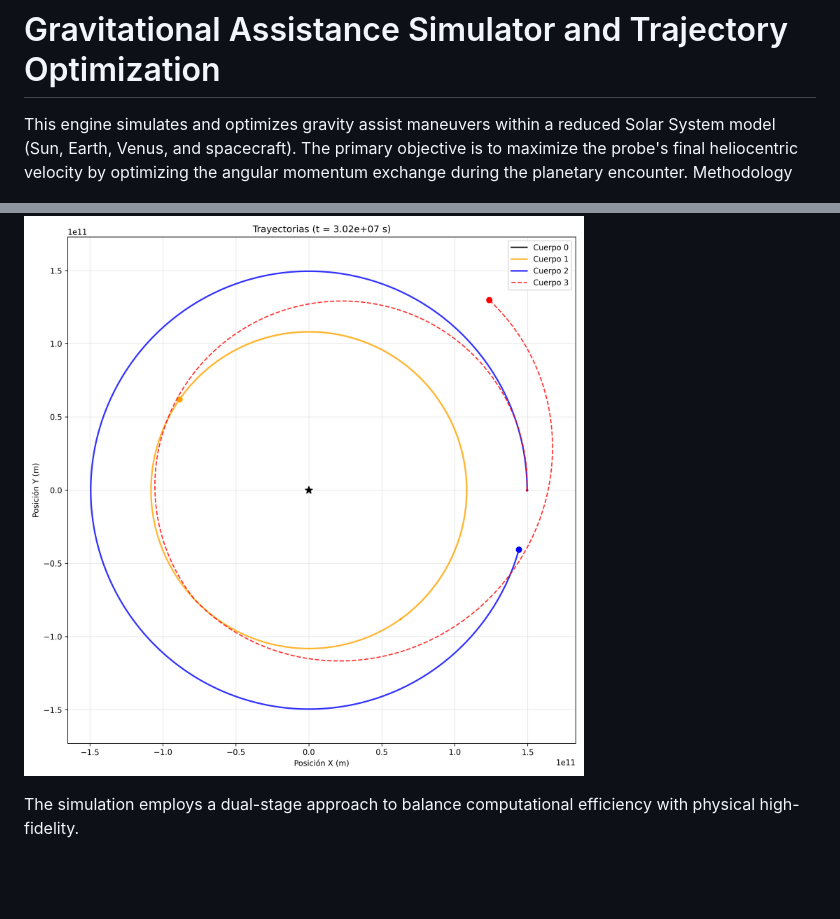
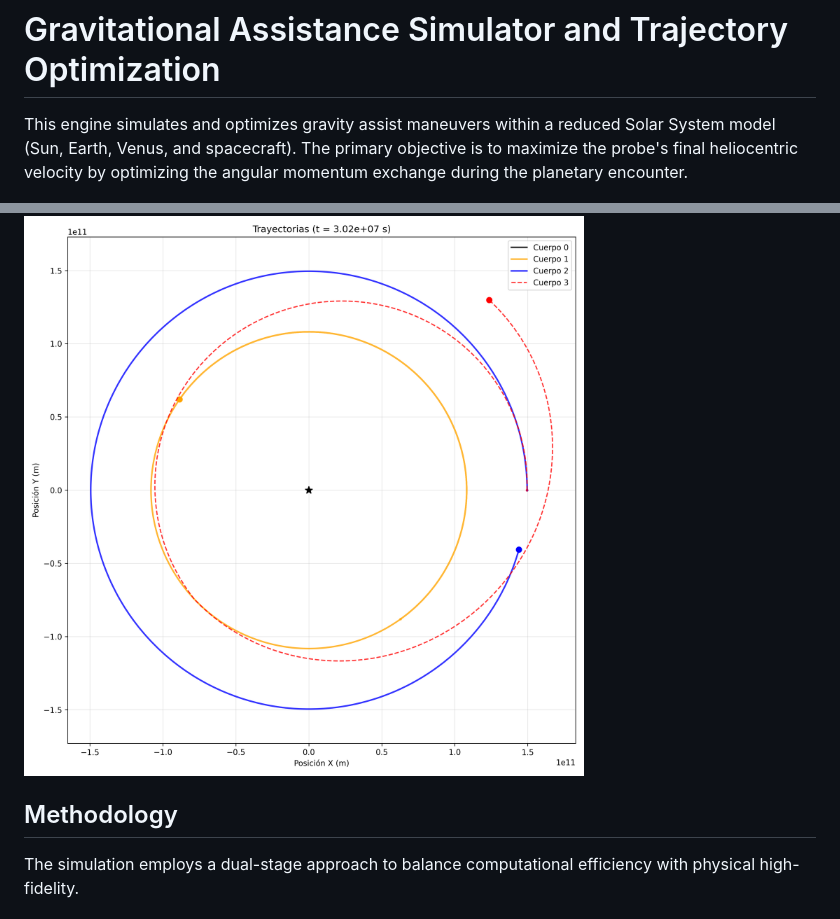
Before and after one commit to nekko51/nbody-gravity-engine, a Markdown page: README.md, 2 parts joined by grey strips. Drawn GitHub-style; blank space fills up the shorter version.

Commit message:
Add Methodology section to README
Added a section header for Methodology in README.

```diff
--- a/README.md
+++ b/README.md
@@ -1,9 +1,10 @@
 # Gravitational Assistance Simulator and Trajectory Optimization
 
 This engine simulates and optimizes gravity assist maneuvers within a reduced Solar System model (Sun, Earth, Venus, and spacecraft). The primary objective is to maximize the probe's final heliocentric velocity by optimizing the angular momentum exchange during the planetary encounter.
-Methodology
 
 ![Orbits](assets/orbitas.png)
+
+## Methodology
 
 The simulation employs a dual-stage approach to balance computational efficiency with physical high-fidelity.
 
```
